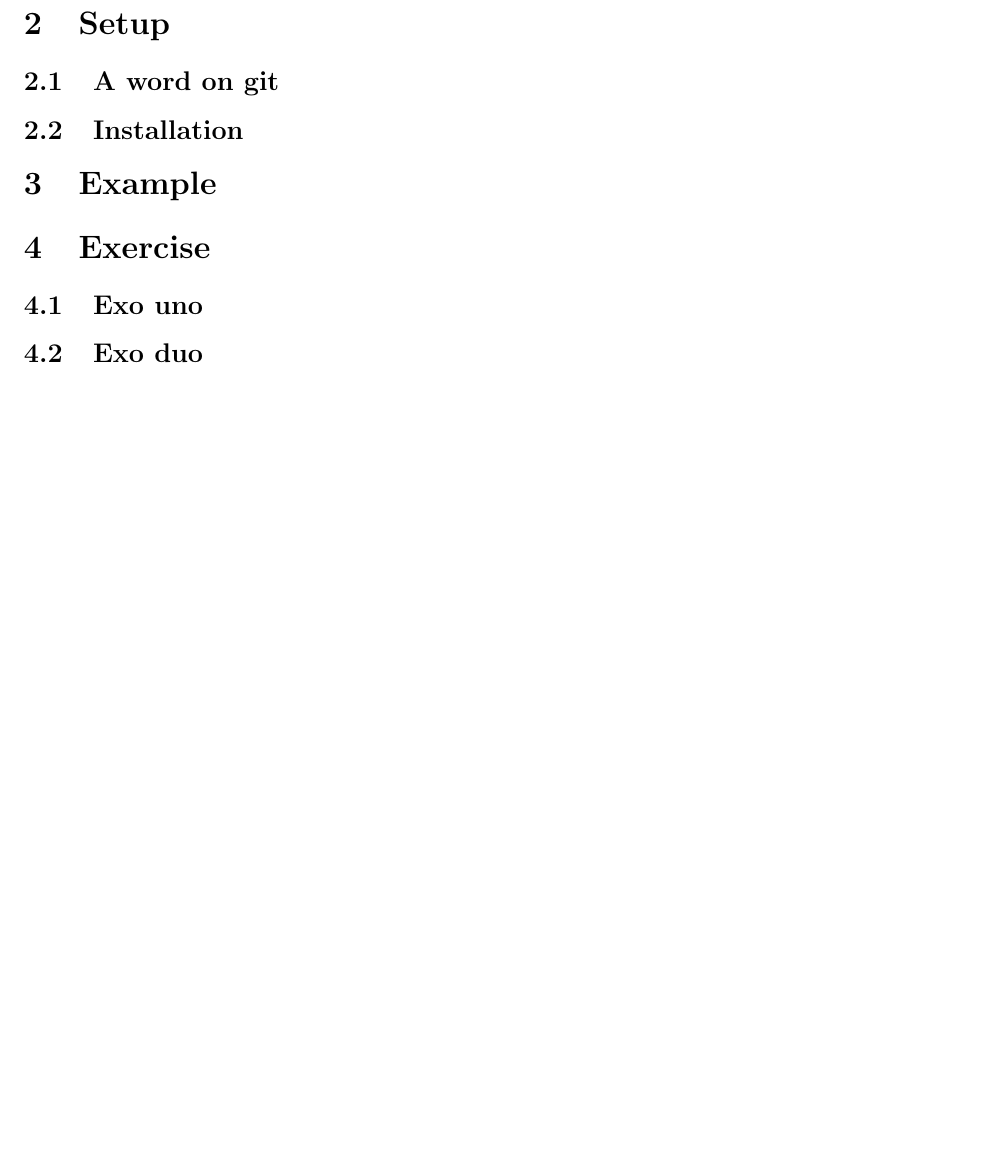
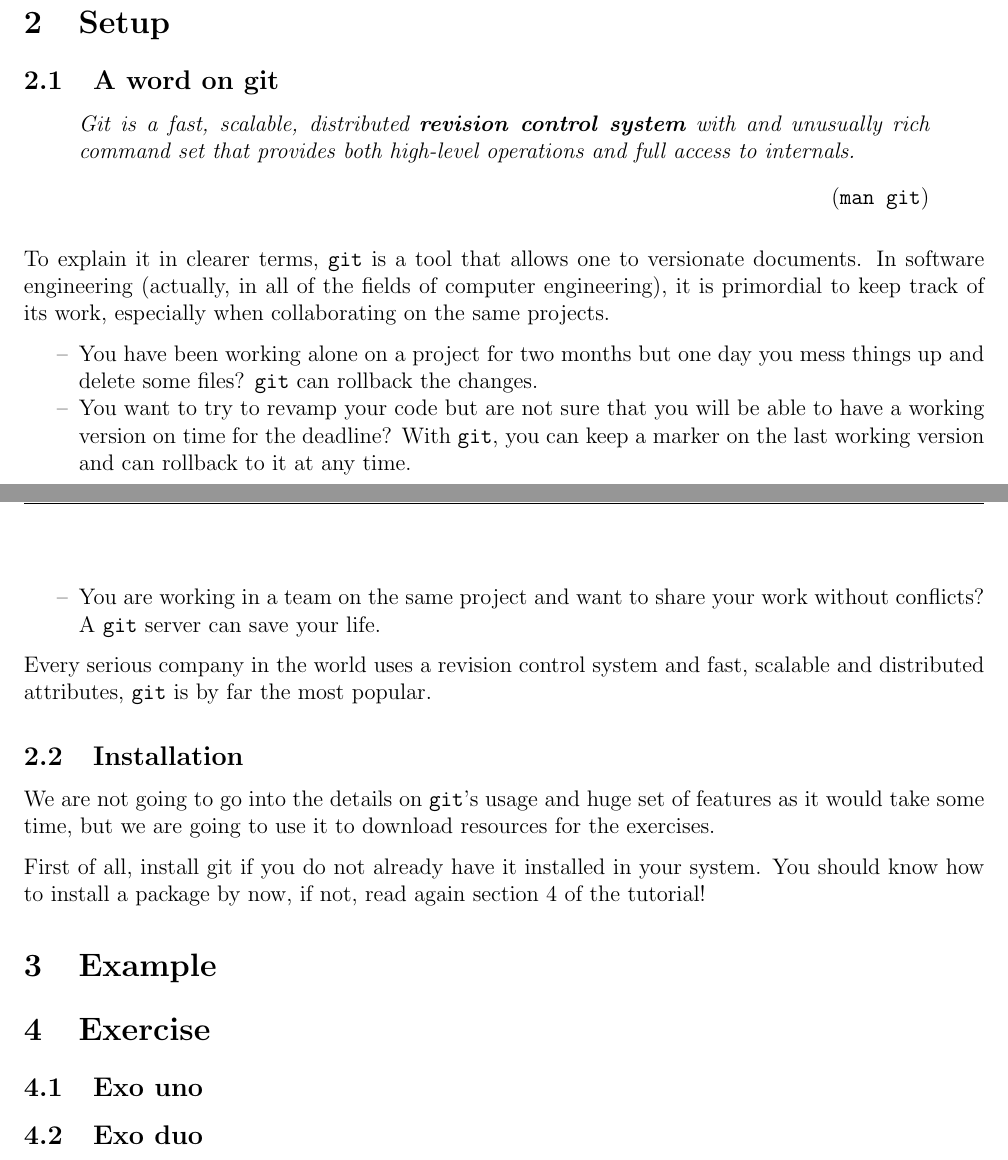
Before and after one commit to nikointhehood/unix-101, a LaTeX document (lesson-1/subject/subject-1.tex): part of page 4 of 5 before the commit and two parts of pages 3 and 4 of 5 after it, the two joined at a grey line, cut so that both start at the same text, the shorter picture padded with empty space. Compiled offline with pdfLaTeX.

Commit message:
Add section about git

```diff
--- a/lesson-1/subject/subject-1.tex
+++ b/lesson-1/subject/subject-1.tex
@@ -114,7 +128,26 @@ Last but not least, you are going to be evaluated on the exercises of this docum
 
 \section{Setup}
 \subsection{A word on git}
+
+\begin{quote}{\texttt{man git}}
+\textit{Git is a fast, scalable, distributed \textbf{revision control system} with and unusually rich command set that provides both high-level operations and full access to internals.}
+\end{quote}
+
+To explain it in clearer terms, \texttt{git} is a tool that allows one to versionate documents. In software engineering (actually, in all of the fields of computer engineering), it is primordial to keep track of its work, especially when collaborating on the same projects.
+
+\begin{itemize}
+\item You have been working alone on a project for two months but one day you mess things up and delete some files? \texttt{git} can rollback the changes.
+\item You want to try to revamp your code but are not sure that you will be able to have a working version on time for the deadline? With \texttt{git}, you can keep a marker on the last working version and can rollback to it at any time.
+\item You are working in a team on the same project and want to share your work without conflicts? A \texttt{git} server can save your life.
+\end{itemize}
+
+Every serious company in the world uses a revision control system and fast, scalable and distributed attributes, \texttt{git} is by far the most popular.
+
 \subsection{Installation}
+
+We are not going to go into the details on \texttt{git}'s usage and huge set of features as it would take some time, but we are going to use it to download resources for the exercises.
+
+First of all, install git if you do not already have it installed in your system. You should know how to install a package by now, if not, read again section 4 of the tutorial!
 
 \section{Example}
 
```
Also changed, not shown: lesson-1/subject/subject-1.tex (15 more changed lines).
